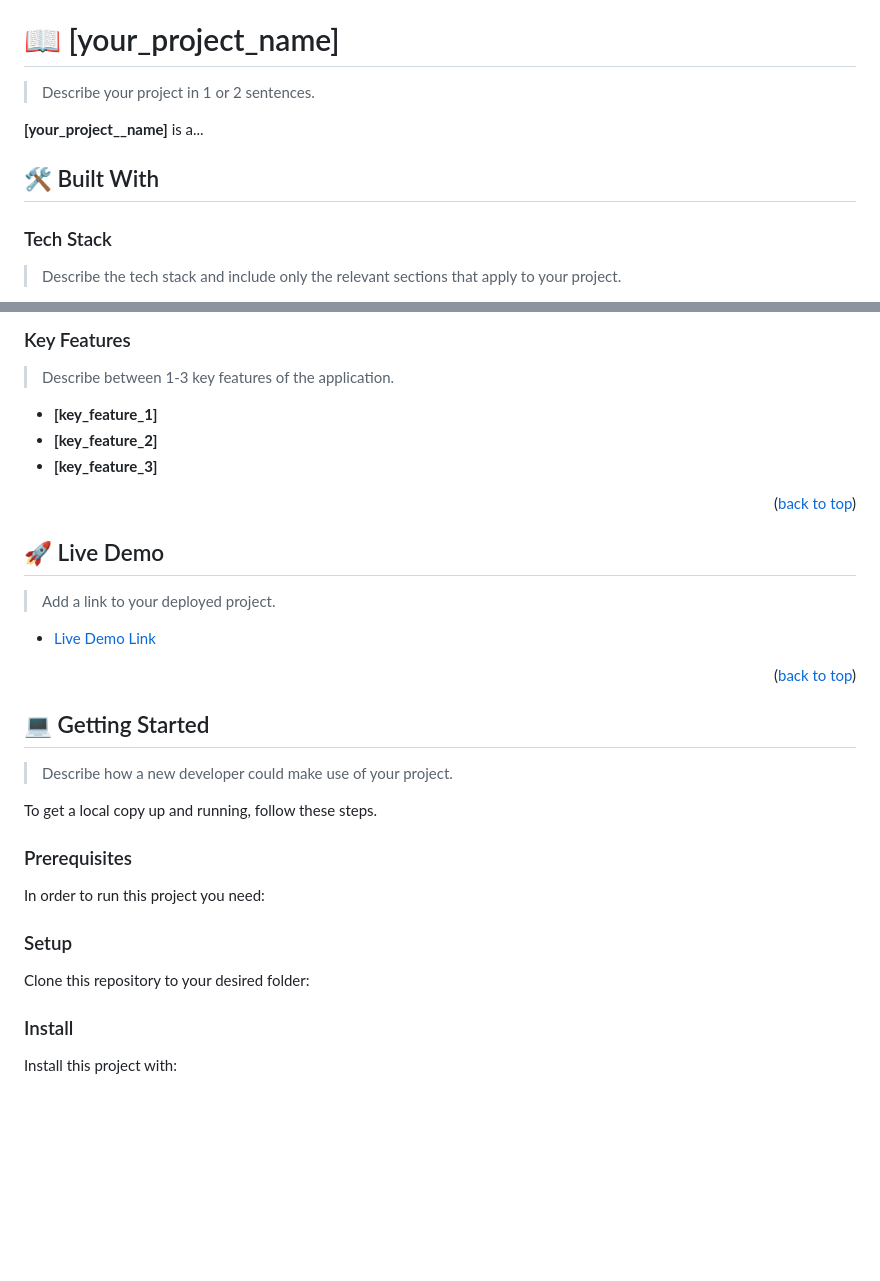
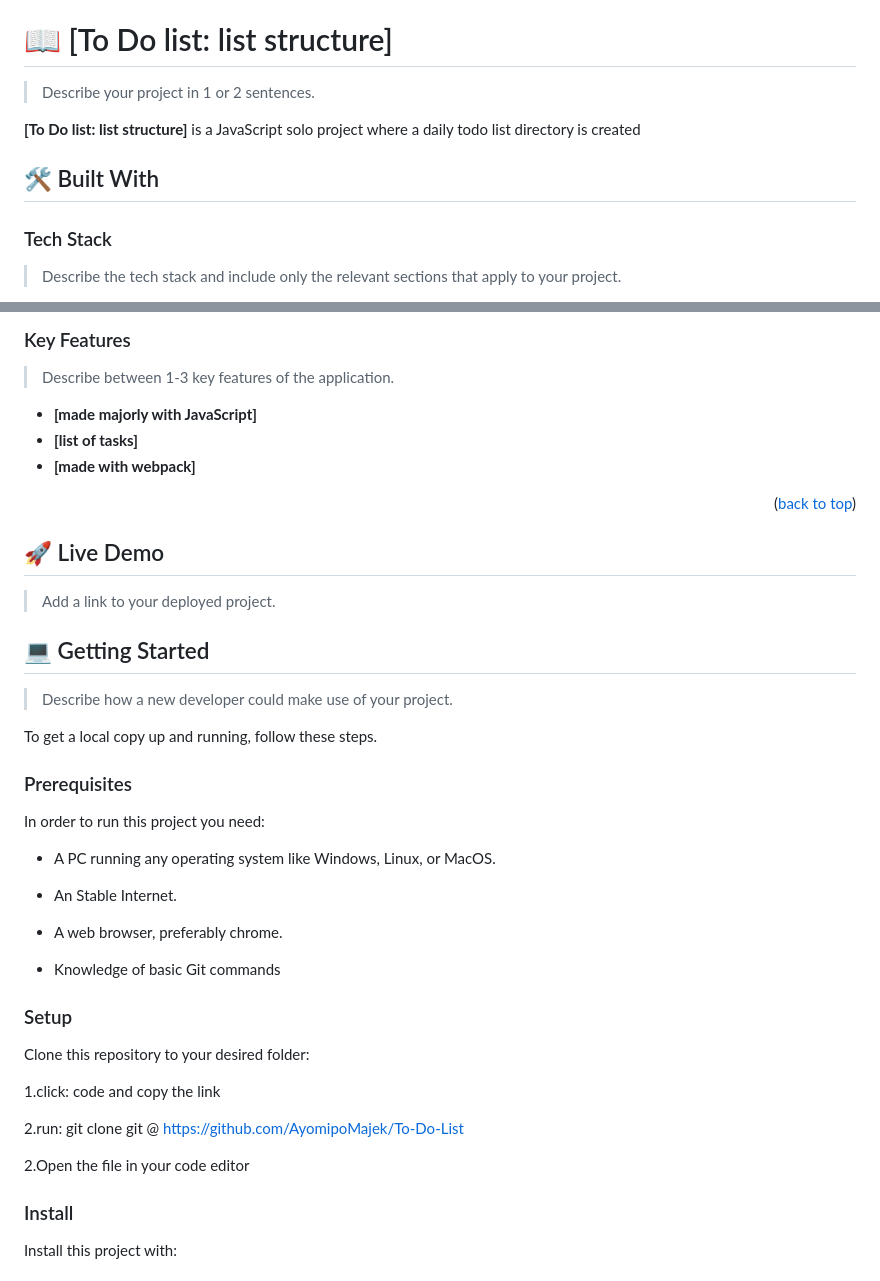
Before and after one commit to AyomipoMajek/Webpack-Setup, a Markdown page: README.md, 2 parts joined by grey strips. Drawn GitHub-style; blank space fills up the shorter version.

```diff
--- a/README.md
+++ b/README.md
@@ -60,9 +60,9 @@ After you're finished please remove all the comments and instructions!
 
 <!-- PROJECT DESCRIPTION -->
 
-# 📖 [your_project_name] <a name="about-project"></a>
+# 📖 [To Do list: list structure] <a name="about-project"></a>
 
 > Describe your project in 1 or 2 sentences.
 
-**[your_project__name]** is a...
+**[To Do list: list structure]** is a JavaScript solo project where a daily todo list directory is created
 
@@ -99,9 +78,9 @@ After you're finished please remove all the comments and instructions!
 
 > Describe between 1-3 key features of the application.
 
-- **[key_feature_1]**
-- **[key_feature_2]**
-- **[key_feature_3]**
+- **[made majorly with JavaScript]**
+- **[list of tasks]**
+- **[made with webpack]**
 
 <p align="right">(<a href="#readme-top">back to top</a>)</p>
 
@@ -111,9 +90,6 @@ After you're finished please remove all the comments and instructions!
 
 > Add a link to your deployed project.
 
-- [Live Demo Link](https://yourdeployedapplicationlink.com)
-
-<p align="right">(<a href="#readme-top">back to top</a>)</p>
 
 <!-- GETTING STARTED -->
 
@@ -127,6 +103,15 @@ To get a local copy up and running, follow these steps.
 
 In order to run this project you need:
 
+- A PC running any operating system like Windows, Linux, or MacOS.
+
+- An Stable Internet.
+
+- A web browser, preferably chrome.
+
+- Knowledge of basic Git commands
+
+
 <!--
 Example command:
 
@@ -138,6 +123,12 @@ Example command:
 ### Setup
 
 Clone this repository to your desired folder:
+
+1.click: code and copy the link
+
+2.run: git clone git @ https://github.com/AyomipoMajek/To-Do-List
+
+2.Open the file in your code editor
 
 <!--
 Example commands:
```
Also changed, not shown: other parts of README.md (+7 -89 lines).
